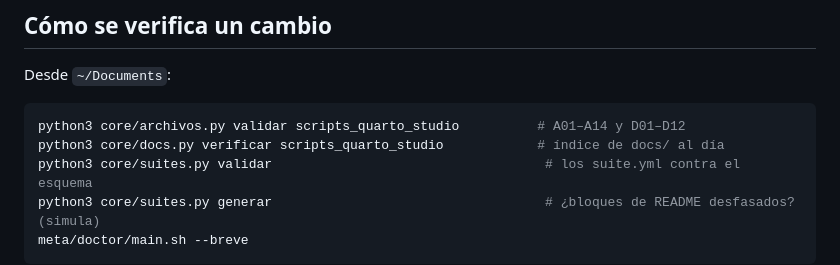
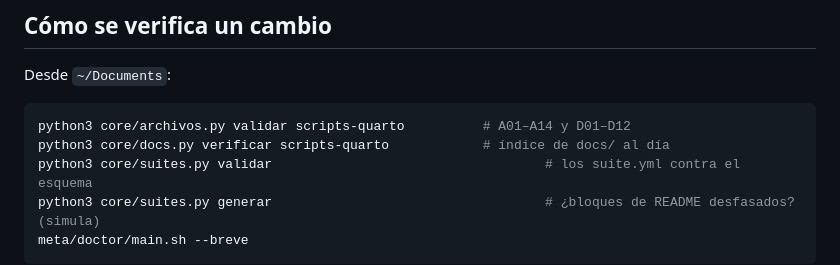
Before and after one commit to achalmed/scripts_for_quarto, a Markdown page: CLAUDE.md, the part around the change. Drawn GitHub-style.

Commit message:
docs(guía): la verificación usa el id scripts-quarto, no scripts_quarto_studio
Con el id retirado, «core/archivos.py validar scripts_quarto_studio» revisaba 0
archivos (salida 3). Auditoría posterior a la reingeniería.

Co-Authored-By: Claude Opus 5.5 <noreply@anthropic.com>

````diff
--- a/CLAUDE.md
+++ b/CLAUDE.md
@@ -76,8 +76,8 @@ lanza la GUI, el repo `gui-suites` (`gui-suites/quarto/README.md`).
 Desde `~/Documents`:
 
 ```bash
-python3 core/archivos.py validar scripts_quarto_studio          # A01–A14 y D01–D12
-python3 core/docs.py verificar scripts_quarto_studio            # índice de docs/ al día
+python3 core/archivos.py validar scripts-quarto          # A01–A14 y D01–D12
+python3 core/docs.py verificar scripts-quarto            # índice de docs/ al día
 python3 core/suites.py validar                                   # los suite.yml contra el esquema
 python3 core/suites.py generar                                   # ¿bloques de README desfasados? (simula)
 meta/doctor/main.sh --breve
````
